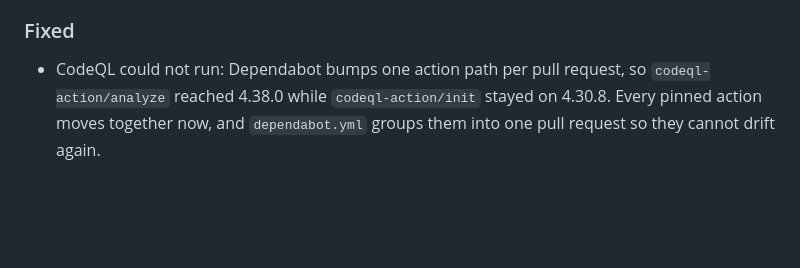
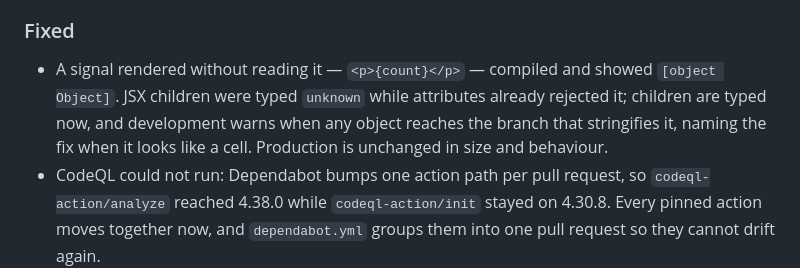
Before and after one commit to FirsthandJS/firsthand, a Markdown page: CHANGELOG.md, the part around the change. GitHub-like rendering; blank space fills up the shorter version.

Commit message:
docs: note the forgotten-.value fix in the changelog

```diff
--- a/CHANGELOG.md
+++ b/CHANGELOG.md
@@ -31,6 +31,11 @@ All notable changes to this project are documented here. The format follows
 
 ### Fixed
 
+- A signal rendered without reading it — `<p>{count}</p>` — compiled and showed
+  `[object Object]`. JSX children were typed `unknown` while attributes already
+  rejected it; children are typed now, and development warns when any object
+  reaches the branch that stringifies it, naming the fix when it looks like a
+  cell. Production is unchanged in size and behaviour.
 - CodeQL could not run: Dependabot bumps one action path per pull request, so
   `codeql-action/analyze` reached 4.38.0 while `codeql-action/init` stayed on
   4.30.8. Every pinned action moves together now, and `dependabot.yml` groups
```
